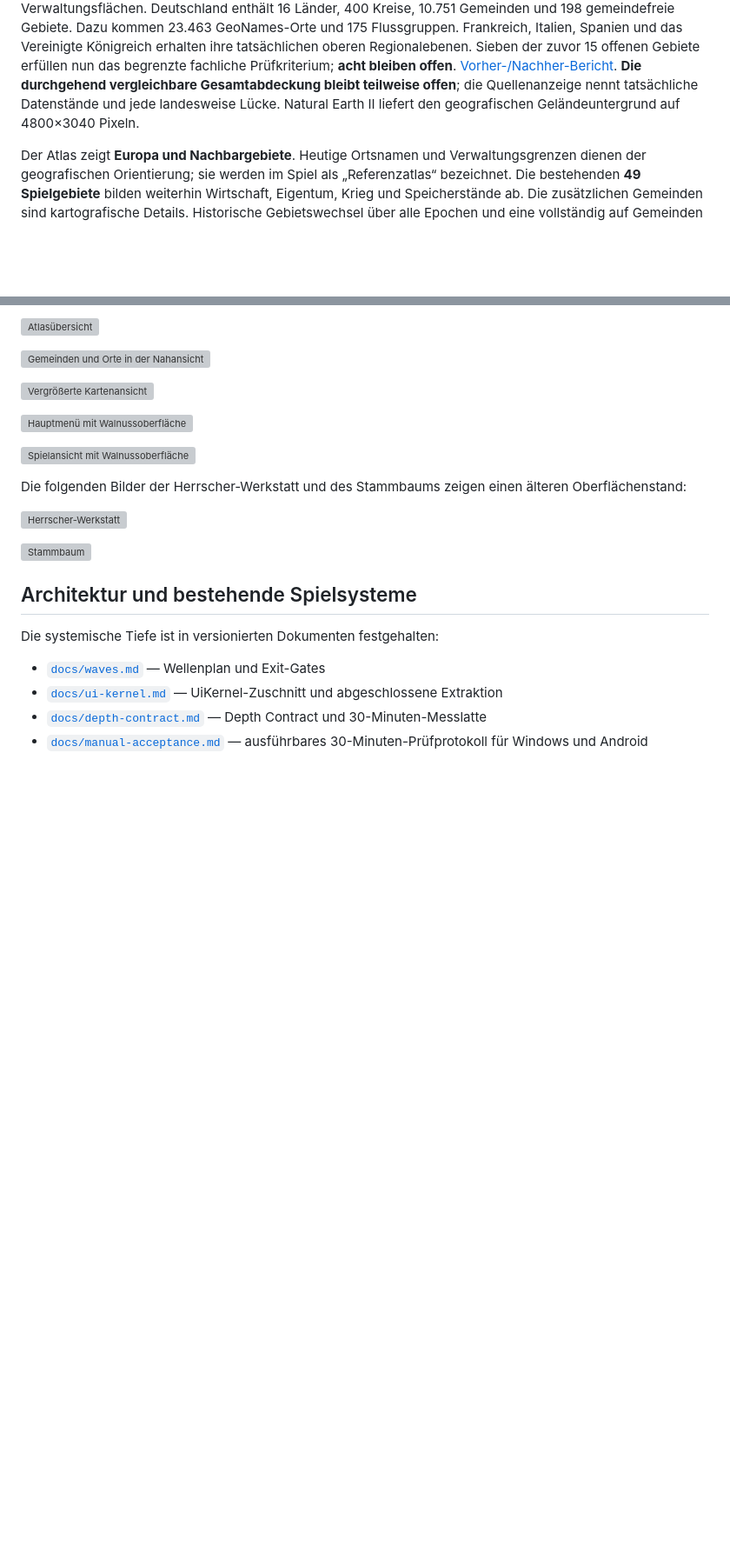
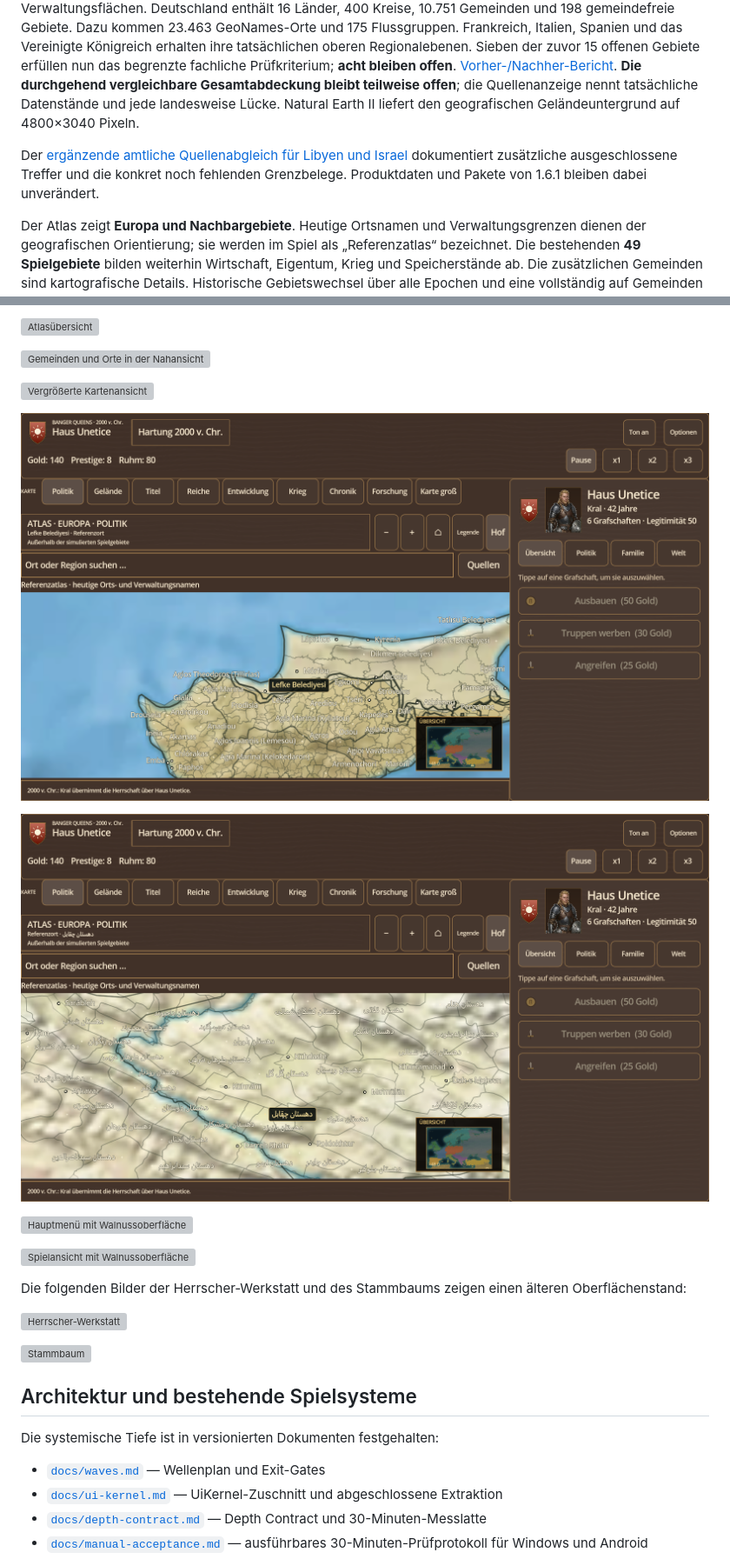
Before and after one commit to chaotiKKK/kronen-und-kriege, a Markdown page: README.md, 2 parts joined by grey strips. Shown at 87% size. Drawn GitHub-style; pictures changed too: preview/atlas-international-CYN.png (added), preview/atlas-international-IR.png (added); blank space fills up the shorter version; grey boxes are pictures that could not be loaded.

Commit message:
Document remaining source gaps and tested atlas views

```diff
--- a/README.md
+++ b/README.md
@@ -3,6 +3,8 @@
 Eigenständige Grand Strategy für **Android und Windows**, gebaut mit Godot 4.5. Die vorhandene Fassung „Kronen und Kriege“ wird als **Banger Queens** weiterentwickelt. Ausgangspunkt bleibt die Europakarte mit 49 Grafschaften, 29 Herzogtümern, neun Königreichen und drei Reichen.
 
 **Entwicklungsstand 1.6.1:** geografischer Referenzatlas mit echten Verwaltungsgrenzen, lesbaren Ortsnamen und Flüssen. Der geprüfte Bestand enthält 70 Länder-/Gebietsobjekte, 997 regionale und 4521 Kreis-/Bezirksflächen sowie 114761 kommunale Darstellungsflächen und 19222 weitere lokale Verwaltungsflächen. Deutschland enthält 16 Länder, 400 Kreise, 10.751 Gemeinden und 198 gemeindefreie Gebiete. Dazu kommen 23.463 GeoNames-Orte und 175 Flussgruppen. Frankreich, Italien, Spanien und das Vereinigte Königreich erhalten ihre tatsächlichen oberen Regionalebenen. Sieben der zuvor 15 offenen Gebiete erfüllen nun das begrenzte fachliche Prüfkriterium; **acht bleiben offen**. [Vorher-/Nachher-Bericht](docs/atlas-remaining-15-audit.md). **Die durchgehend vergleichbare Gesamtabdeckung bleibt teilweise offen**; die Quellenanzeige nennt tatsächliche Datenstände und jede landesweise Lücke. Natural Earth II liefert den geografischen Geländeuntergrund auf 4800×3040 Pixeln.
+
+Der [ergänzende amtliche Quellenabgleich für Libyen und Israel](docs/atlas-open-source-followups.md) dokumentiert zusätzliche ausgeschlossene Treffer und die konkret noch fehlenden Grenzbelege. Produktdaten und Pakete von 1.6.1 bleiben dabei unverändert.
 
 Der Atlas zeigt **Europa und Nachbargebiete**. Heutige Ortsnamen und Verwaltungsgrenzen dienen der geografischen Orientierung; sie werden im Spiel als „Referenzatlas“ bezeichnet. Die bestehenden **49 Spielgebiete** bilden weiterhin Wirtschaft, Eigentum, Krieg und Speicherstände ab. Die zusätzlichen Gemeinden sind kartografische Details. Historische Gebietswechsel über alle Epochen und eine vollständig auf Gemeinden aufgeteilte Simulation sind weitere Ausbauschritte. AAA bleibt das gestalterische Ziel; der aktuelle Stand belegt noch keine vollständige AAA- oder Weltkommunensimulation.
 
@@ -19,6 +21,10 @@ Lokale Exportziele: `build/exports/banger-queens-1.6.1.exe` und `build/exports/b
 ![Gemeinden und Orte in der Nahansicht](preview/atlas-gemeinden.png)
 
 ![Vergrößerte Kartenansicht](preview/atlas-fullscreen.png)
+
+![Geprüfte neue kommunale Detailansicht in Nordzypern, Version 1.6.1](preview/atlas-international-CYN.png)
+
+![Geprüfte Dehestan-Detailansicht im Iran, Version 1.6.1](preview/atlas-international-IR.png)
 
 ![Hauptmenü mit Walnussoberfläche](preview/holz-menue.png)
 
```
Also changed, not shown: docs/atlas-open-source-followups.md (added, +183 -0 lines), 1 other file.
